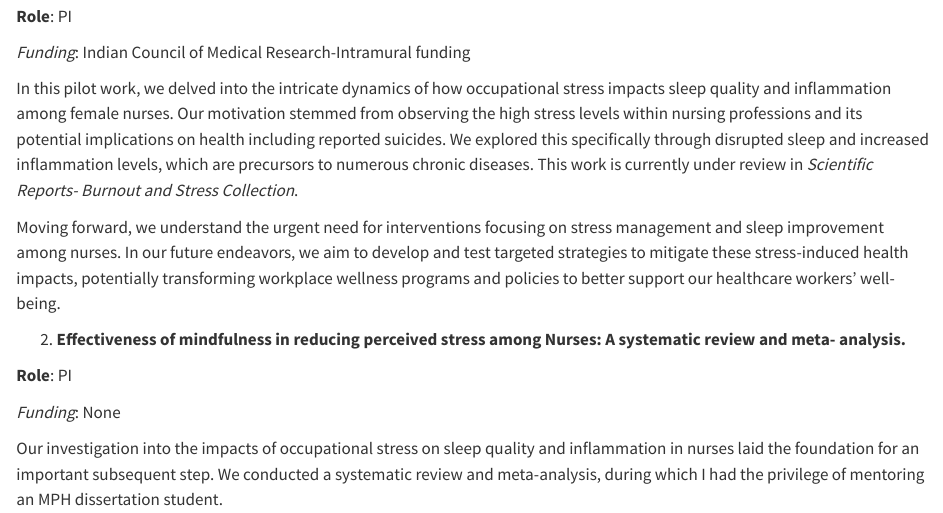
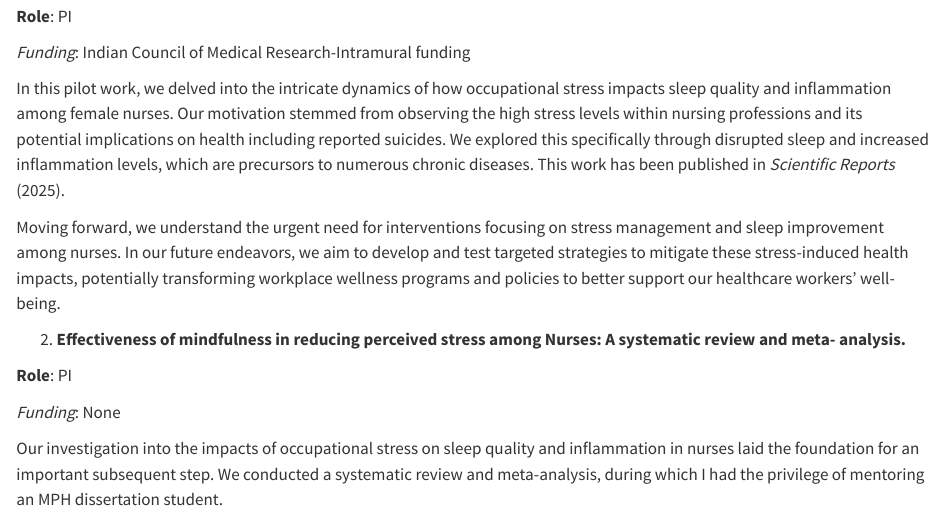
Before and after one commit to soundarya24/soundwebsite, a Quarto document (projects.qmd): the page in a window 1100 px wide, from 190 px down. Rendered offline with R 4.5, knitr and Pandoc in place of Quarto, with nearby package versions.

Commit message:
Update nurse sleep study description to reflect publication
Work is now published in Scientific Reports (2025), not under review.

https://claude.ai/code/session_01TC2RFoQSAyjicPXUG2pxSW

```diff
--- a/projects.qmd
+++ b/projects.qmd
@@ -10,7 +10,7 @@ title: "My Projects"
 
 *Funding*: Indian Council of Medical Research-Intramural funding
 
-In this pilot work, we delved into the intricate dynamics of how occupational stress impacts sleep quality and inflammation among female nurses. Our motivation stemmed from observing the high stress levels within nursing professions and its potential implications on health including reported suicides. We explored this specifically through disrupted sleep and increased inflammation levels, which are precursors to numerous chronic diseases. This work is currently under review in *Scientific Reports- Burnout and Stress Collection*.
+In this pilot work, we delved into the intricate dynamics of how occupational stress impacts sleep quality and inflammation among female nurses. Our motivation stemmed from observing the high stress levels within nursing professions and its potential implications on health including reported suicides. We explored this specifically through disrupted sleep and increased inflammation levels, which are precursors to numerous chronic diseases. This work has been published in *Scientific Reports* (2025).
 
 Moving forward, we understand the urgent need for interventions focusing on stress management and sleep improvement among nurses. In our future endeavors, we aim to develop and test targeted strategies to mitigate these stress-induced health impacts, potentially transforming workplace wellness programs and policies to better support our healthcare workers' well-being.
 
```
